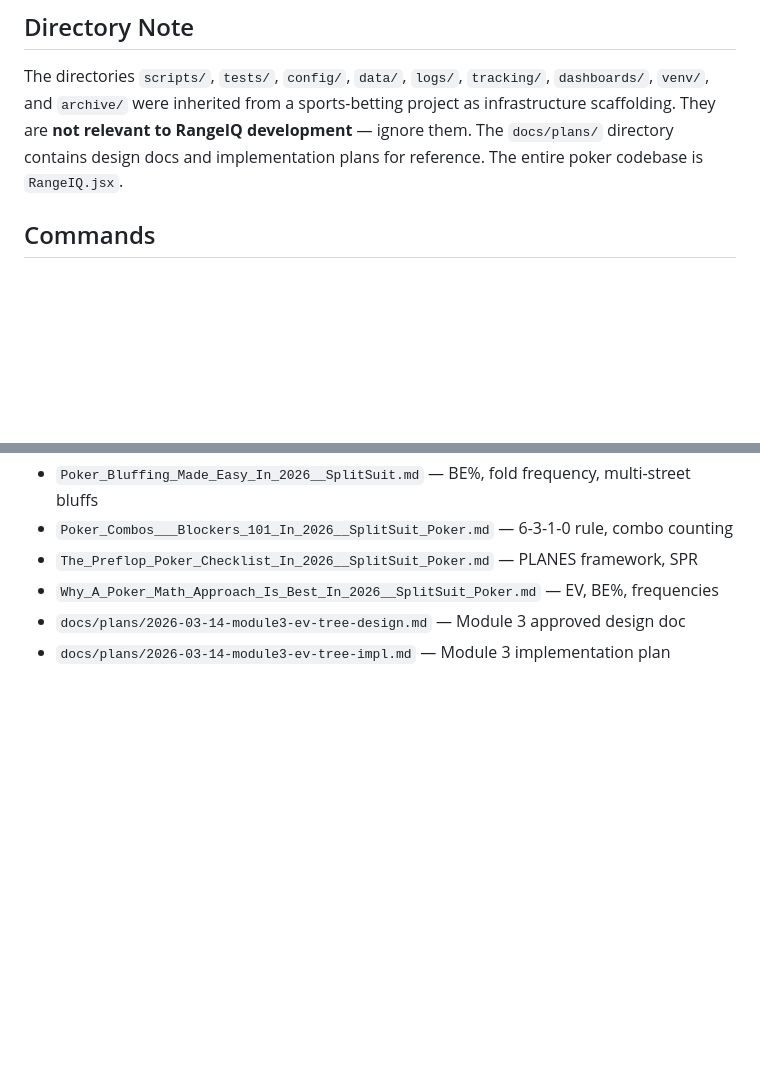
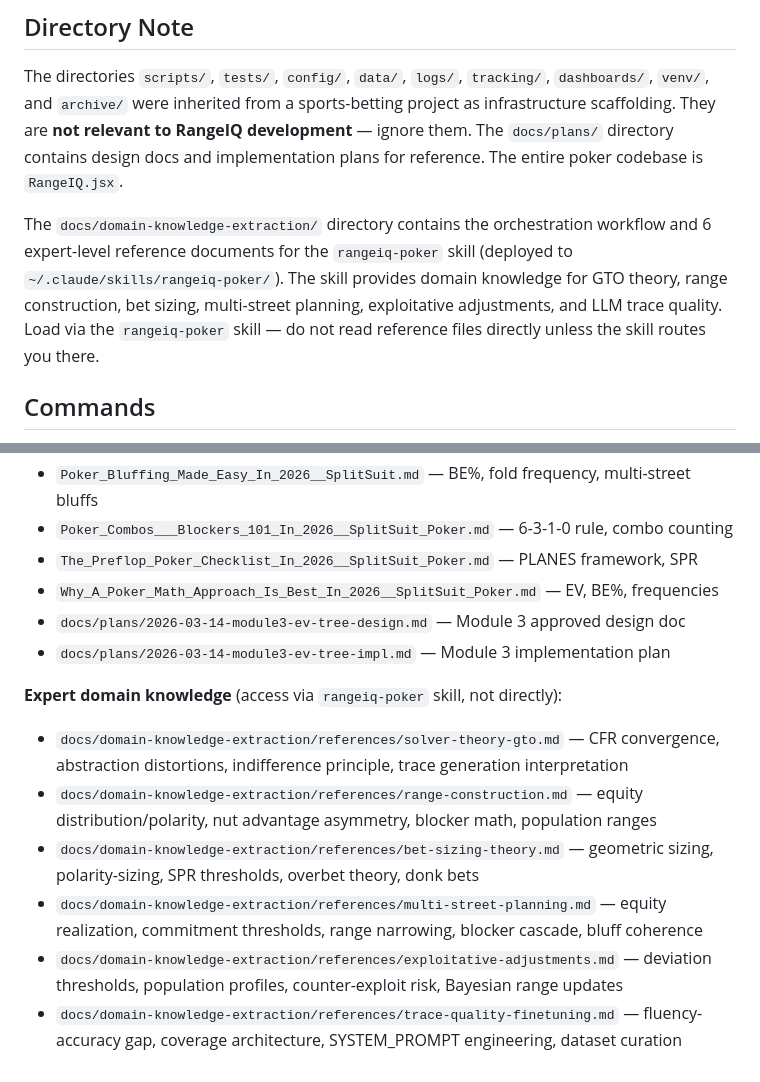
Before and after one commit to Msenfleben03/rangeiq, a Markdown page: CLAUDE.md, 2 parts joined by grey strips. Rendered like a GitHub page; blank space fills up the shorter version.

```diff
--- a/CLAUDE.md
+++ b/CLAUDE.md
@@ -14,6 +14,8 @@ RangeIQ is a single-file React artifact (`RangeIQ.jsx`) that runs inside Claude.
 ## Directory Note
 
 The directories `scripts/`, `tests/`, `config/`, `data/`, `logs/`, `tracking/`, `dashboards/`, `venv/`, and `archive/` were inherited from a sports-betting project as infrastructure scaffolding. They are **not relevant to RangeIQ development** — ignore them. The `docs/plans/` directory contains design docs and implementation plans for reference. The entire poker codebase is `RangeIQ.jsx`.
+
+The `docs/domain-knowledge-extraction/` directory contains the orchestration workflow and 6 expert-level reference documents for the `rangeiq-poker` skill (deployed to `~/.claude/skills/rangeiq-poker/`). The skill provides domain knowledge for GTO theory, range construction, bet sizing, multi-street planning, exploitative adjustments, and LLM trace quality. Load via the `rangeiq-poker` skill — do not read reference files directly unless the skill routes you there.
 
 ## Commands
 
@@ -216,3 +236,11 @@ Sub-classify one pair: overpair / top pair / middle pair / bottom pair / underpa
 - `Why_A_Poker_Math_Approach_Is_Best_In_2026__SplitSuit_Poker.md` — EV, BE%, frequencies
 - `docs/plans/2026-03-14-module3-ev-tree-design.md` — Module 3 approved design doc
 - `docs/plans/2026-03-14-module3-ev-tree-impl.md` — Module 3 implementation plan
+
+**Expert domain knowledge** (access via `rangeiq-poker` skill, not directly):
+- `docs/domain-knowledge-extraction/references/solver-theory-gto.md` — CFR convergence, abstraction distortions, indifference principle, trace generation interpretation
+- `docs/domain-knowledge-extraction/references/range-construction.md` — equity distribution/polarity, nut advantage asymmetry, blocker math, population ranges
+- `docs/domain-knowledge-extraction/references/bet-sizing-theory.md` — geometric sizing, polarity-sizing, SPR thresholds, overbet theory, donk bets
+- `docs/domain-knowledge-extraction/references/multi-street-planning.md` — equity realization, commitment thresholds, range narrowing, blocker cascade, bluff coherence
+- `docs/domain-knowledge-extraction/references/exploitative-adjustments.md` — deviation thresholds, population profiles, counter-exploit risk, Bayesian range updates
+- `docs/domain-knowledge-extraction/references/trace-quality-finetuning.md` — fluency-accuracy gap, coverage architecture, SYSTEM_PROMPT engineering, dataset curation
```
Also changed, not shown: other parts of CLAUDE.md (+21 -3 lines).
